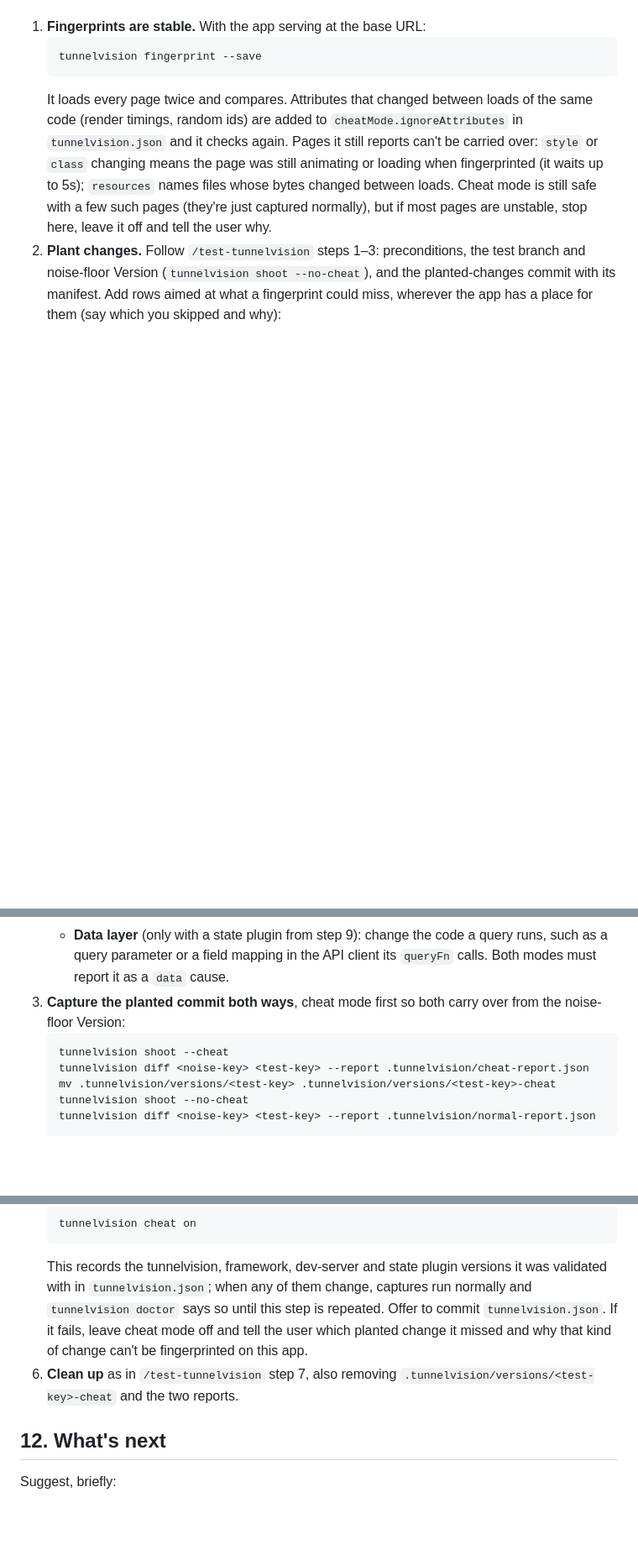
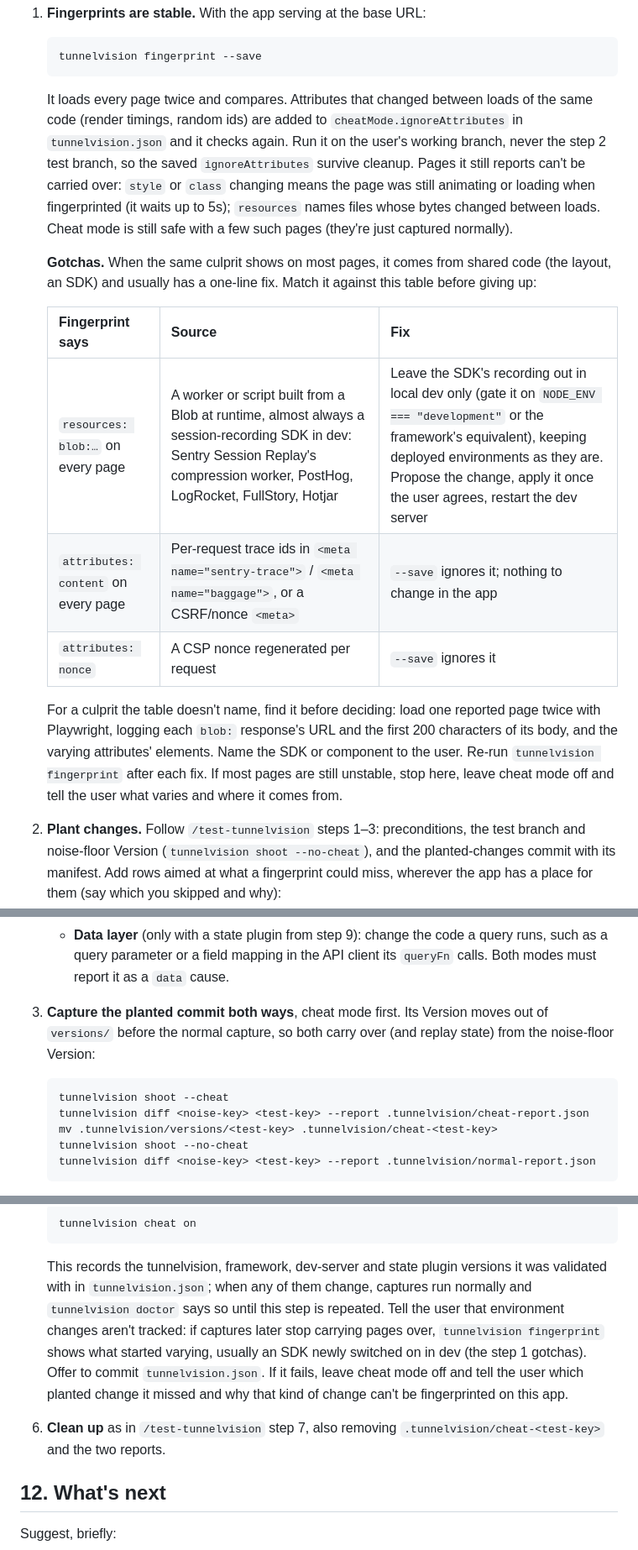
Before and after one commit to graylewis/tunnelvision, a Markdown page: skills/setup-tunnelvision/SKILL.md, 3 parts joined by grey strips. Shown at 84% size. Drawn GitHub-style; blank space fills up the shorter version.

Commit message:
skill update

````diff
--- a/skills/setup-tunnelvision/SKILL.md
+++ b/skills/setup-tunnelvision/SKILL.md
@@ -156,17 +156,27 @@ Cheat mode makes captures several times faster: a page whose *render fingerprint
    ```sh
    tunnelvision fingerprint --save
    ```
-   It loads every page twice and compares. Attributes that changed between loads of the same code (render timings, random ids) are added to `cheatMode.ignoreAttributes` in `tunnelvision.json` and it checks again. Pages it still reports can't be carried over: `style` or `class` changing means the page was still animating or loading when fingerprinted (it waits up to 5s); `resources` names files whose bytes changed between loads. Cheat mode is still safe with a few such pages (they're just captured normally), but if most pages are unstable, stop here, leave it off and tell the user why.
+   It loads every page twice and compares. Attributes that changed between loads of the same code (render timings, random ids) are added to `cheatMode.ignoreAttributes` in `tunnelvision.json` and it checks again. Run it on the user's working branch, never the step 2 test branch, so the saved `ignoreAttributes` survive cleanup. Pages it still reports can't be carried over: `style` or `class` changing means the page was still animating or loading when fingerprinted (it waits up to 5s); `resources` names files whose bytes changed between loads. Cheat mode is still safe with a few such pages (they're just captured normally).
+
+   **Gotchas.** When the same culprit shows on most pages, it comes from shared code (the layout, an SDK) and usually has a one-line fix. Match it against this table before giving up:
+
+   | Fingerprint says | Source | Fix |
+   | --- | --- | --- |
+   | `resources: blob:…` on every page | A worker or script built from a Blob at runtime, almost always a session-recording SDK in dev: Sentry Session Replay's compression worker, PostHog, LogRocket, FullStory, Hotjar | Leave the SDK's recording out in local dev only (gate it on `NODE_ENV === "development"` or the framework's equivalent), keeping deployed environments as they are. Propose the change, apply it once the user agrees, restart the dev server |
+   | `attributes: content` on every page | Per-request trace ids in `<meta name="sentry-trace">` / `<meta name="baggage">`, or a CSRF/nonce `<meta>` | `--save` ignores it; nothing to change in the app |
+   | `attributes: nonce` | A CSP nonce regenerated per request | `--save` ignores it |
+
+   For a culprit the table doesn't name, find it before deciding: load one reported page twice with Playwright, logging each `blob:` response's URL and the first 200 characters of its body, and the varying attributes' elements. Name the SDK or component to the user. Re-run `tunnelvision fingerprint` after each fix. If most pages are still unstable, stop here, leave cheat mode off and tell the user what varies and where it comes from.
 2. **Plant changes.** Follow `/test-tunnelvision` steps 1–3: preconditions, the test branch and noise-floor Version (`tunnelvision shoot --no-cheat`), and the planted-changes commit with its manifest. Add rows aimed at what a fingerprint could miss, wherever the app has a place for them (say which you skipped and why):
    - **JS only**: change something only client-side JavaScript decides, such as a framer-motion `animate`/`whileInView` end state, or the markup of a component that only renders in the browser (`client:only`, `useEffect`).
    - **Image bytes**: overwrite an image in `public/` (or wherever static files live) with a visibly different image under the same file name.
    - **Font**: swap a self-hosted font file, or change an `@font-face` `font-weight`.
    - **Data layer** (only with a state plugin from step 9): change the code a query runs, such as a query parameter or a field mapping in the API client its `queryFn` calls. Both modes must report it as a `data` cause.
-3. **Capture the planted commit both ways**, cheat mode first so both carry over from the noise-floor Version:
+3. **Capture the planted commit both ways**, cheat mode first. Its Version moves out of `versions/` before the normal capture, so both carry over (and replay state) from the noise-floor Version:
    ```sh
    tunnelvision shoot --cheat
    tunnelvision diff <noise-key> <test-key> --report .tunnelvision/cheat-report.json
-   mv .tunnelvision/versions/<test-key> .tunnelvision/versions/<test-key>-cheat
+   mv .tunnelvision/versions/<test-key> .tunnelvision/cheat-<test-key>
    tunnelvision shoot --no-cheat
    tunnelvision diff <noise-key> <test-key> --report .tunnelvision/normal-report.json
    ```
@@ -176,8 +186,8 @@ Cheat mode makes captures several times faster: a page whose *render fingerprint
    ```sh
    tunnelvision cheat on
    ```
-   This records the tunnelvision, framework, dev-server and state plugin versions it was validated with in `tunnelvision.json`; when any of them change, captures run normally and `tunnelvision doctor` says so until this step is repeated. Offer to commit `tunnelvision.json`. If it fails, leave cheat mode off and tell the user which planted change it missed and why that kind of change can't be fingerprinted on this app.
-6. **Clean up** as in `/test-tunnelvision` step 7, also removing `.tunnelvision/versions/<test-key>-cheat` and the two reports.
+   This records the tunnelvision, framework, dev-server and state plugin versions it was validated with in `tunnelvision.json`; when any of them change, captures run normally and `tunnelvision doctor` says so until this step is repeated. Tell the user that environment changes aren't tracked: if captures later stop carrying pages over, `tunnelvision fingerprint` shows what started varying, usually an SDK newly switched on in dev (the step 1 gotchas). Offer to commit `tunnelvision.json`. If it fails, leave cheat mode off and tell the user which planted change it missed and why that kind of change can't be fingerprinted on this app.
+6. **Clean up** as in `/test-tunnelvision` step 7, also removing `.tunnelvision/cheat-<test-key>` and the two reports.
 
 ## 12. What's next
 
````
